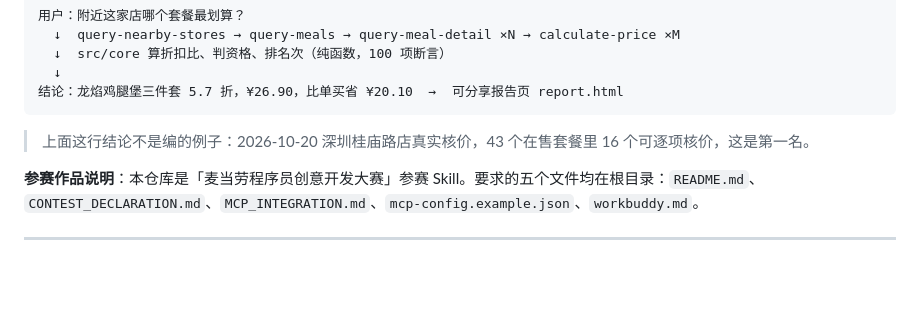
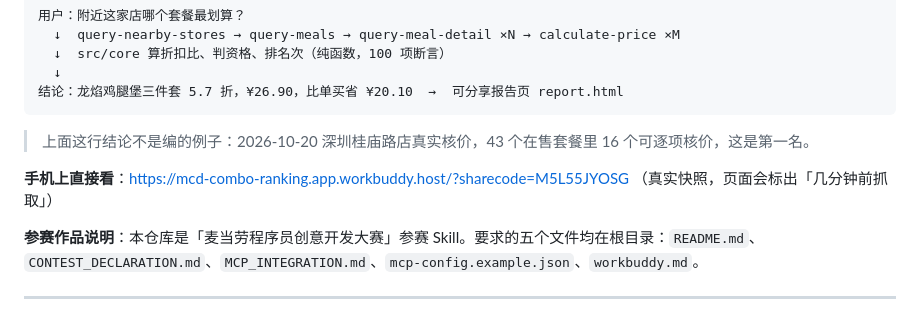
Before and after one commit to keytofuture/mcd-combo-ranking, a Markdown page: README.md, the part around the change. GitHub-like rendering; blank space fills up the shorter version.

Commit message:
docs: 补上手机端在线体验链接

````diff
--- a/README.md
+++ b/README.md
@@ -11,6 +11,8 @@
 ```
 
 > 上面这行结论不是编的例子：2026-10-20 深圳桂庙路店真实核价，43 个在售套餐里 16 个可逐项核价，这是第一名。
+
+**手机上直接看**：https://mcd-combo-ranking.app.workbuddy.host/?sharecode=M5L55JYOSG （真实快照，页面会标出「几分钟前抓取」）
 
 **参赛作品说明**：本仓库是「麦当劳程序员创意开发大赛」参赛 Skill。要求的五个文件均在根目录：`README.md`、`CONTEST_DECLARATION.md`、`MCP_INTEGRATION.md`、`mcp-config.example.json`、`workbuddy.md`。
 
````
